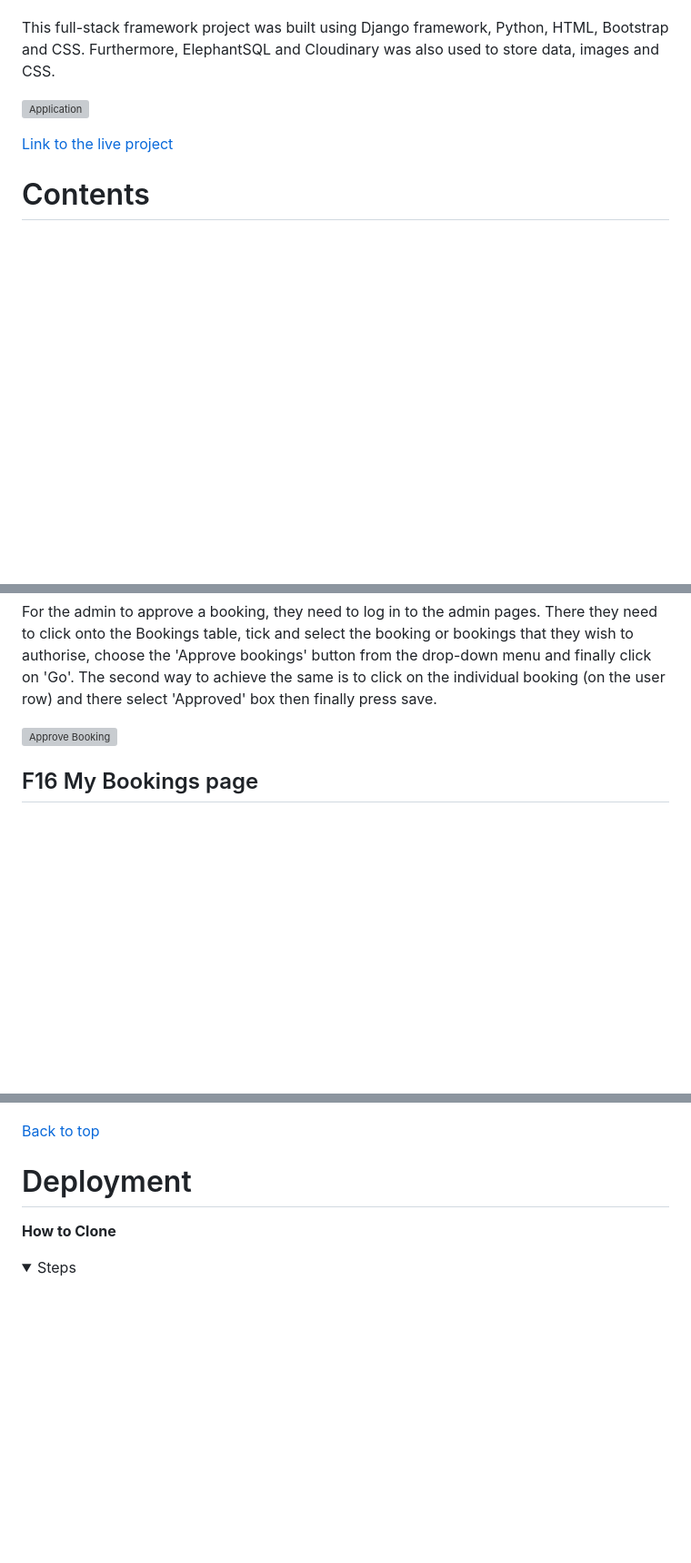
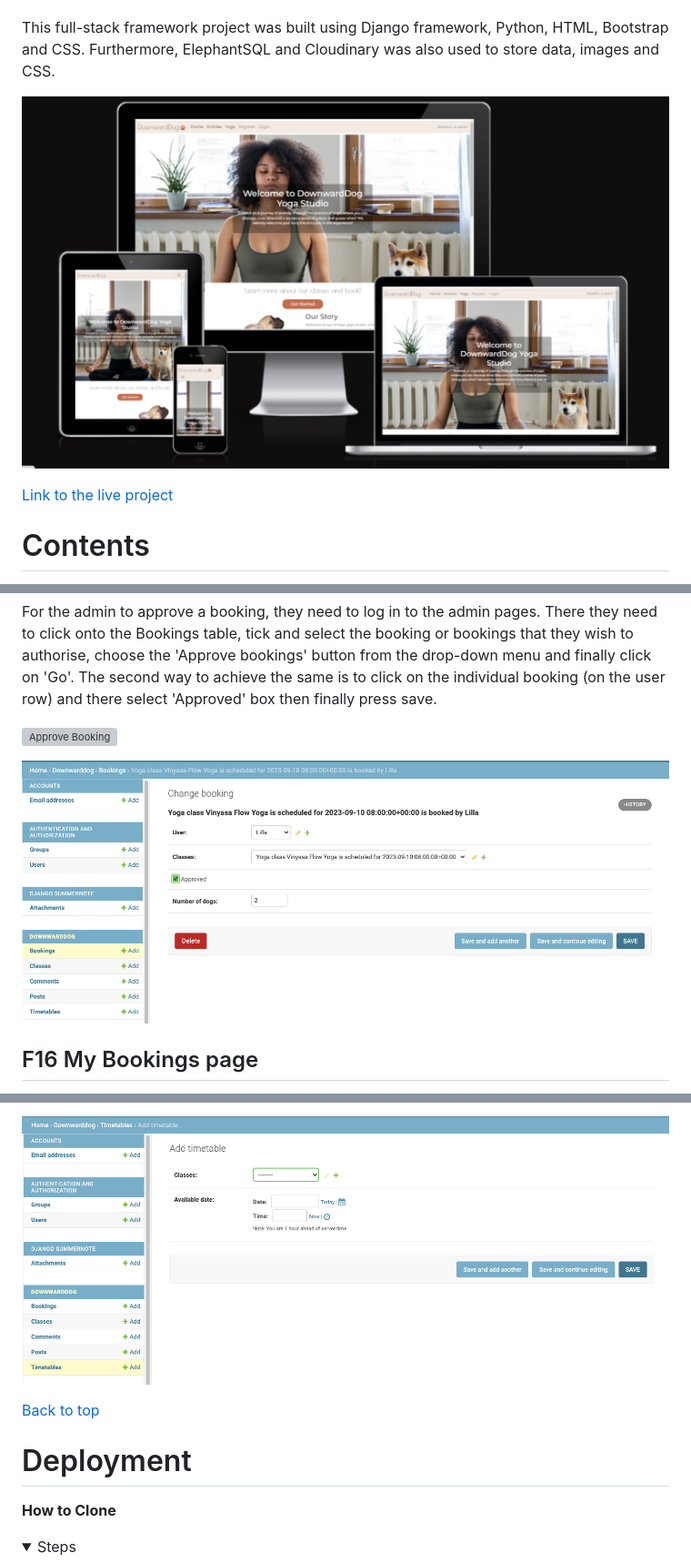
Before and after one commit to Lilla-Kavecsanszki/downwarddog, a Markdown page: README.md, 3 parts joined by grey strips. Shown at 91% size. Drawn GitHub-style; pictures changed too: README_docs/images/add_timetables.png (added), README_docs/images/individual_booking_approve.png (added), README_docs/images/responsive.png (added); folded sections open; blank space fills up the shorter version; grey boxes are pictures that could not be loaded.

Commit message:
Add more content and images to Features in README.md

```diff
--- a/README.md
+++ b/README.md
@@ -8,7 +8,7 @@ The users can also see a selection of yoga classes, then also a selection of ava
 
 This full-stack framework project was built using Django framework, Python, HTML, Bootstrap and CSS. Furthermore, ElephantSQL and Cloudinary was also used to store data, images and CSS.
 
-![Application](readme-images/responsive.png "Application")
+![Application](README_docs/images/responsive.png "Application")
 
 [Link to the live project](https://downwarddog.herokuapp.com/)
 
@@ -385,6 +385,8 @@ The second way to achieve the same is to click on the individual booking (on the
 
 ![Approve Booking](README_docs/images/approve_booking.png "approve_booking")
 
+![Approve Booking Approve](README_docs/images/individual_booking_approve.png "individual_approve_booking")
+
 ## F16 My Bookings page
 
 Logged-in users enjoy an additional option on their navbar: the "My Bookings" page. This page conveniently lists all approved bookings for the user, including the class title, username, date and time, and the number of dogs that it was booked with.
@@ -459,3 +479,4 @@ When the superuser or admin is logged in, they have an additional option on the
+![Add Timetable](README_docs/images/add_timetables.png "add_timetables")
 
 [Back to top](https://github.com/Lilla-Kavecsanszki/downwarddog#contents)
 
```
Also changed, not shown: other parts of README.md (+22 -4 lines), README_docs/images/add_article1.png (added), README_docs/images/add_article2.png (added), README_docs/images/add_classes.png (added).
